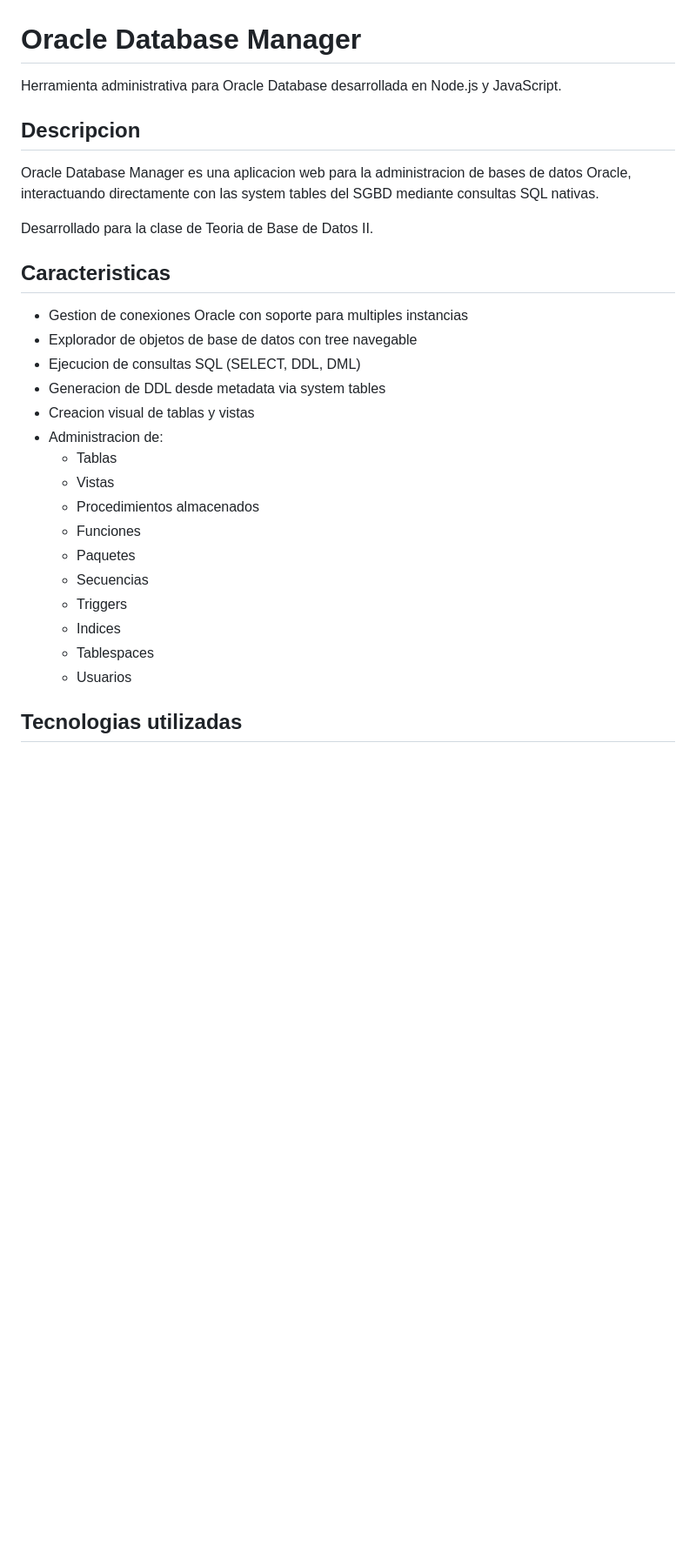
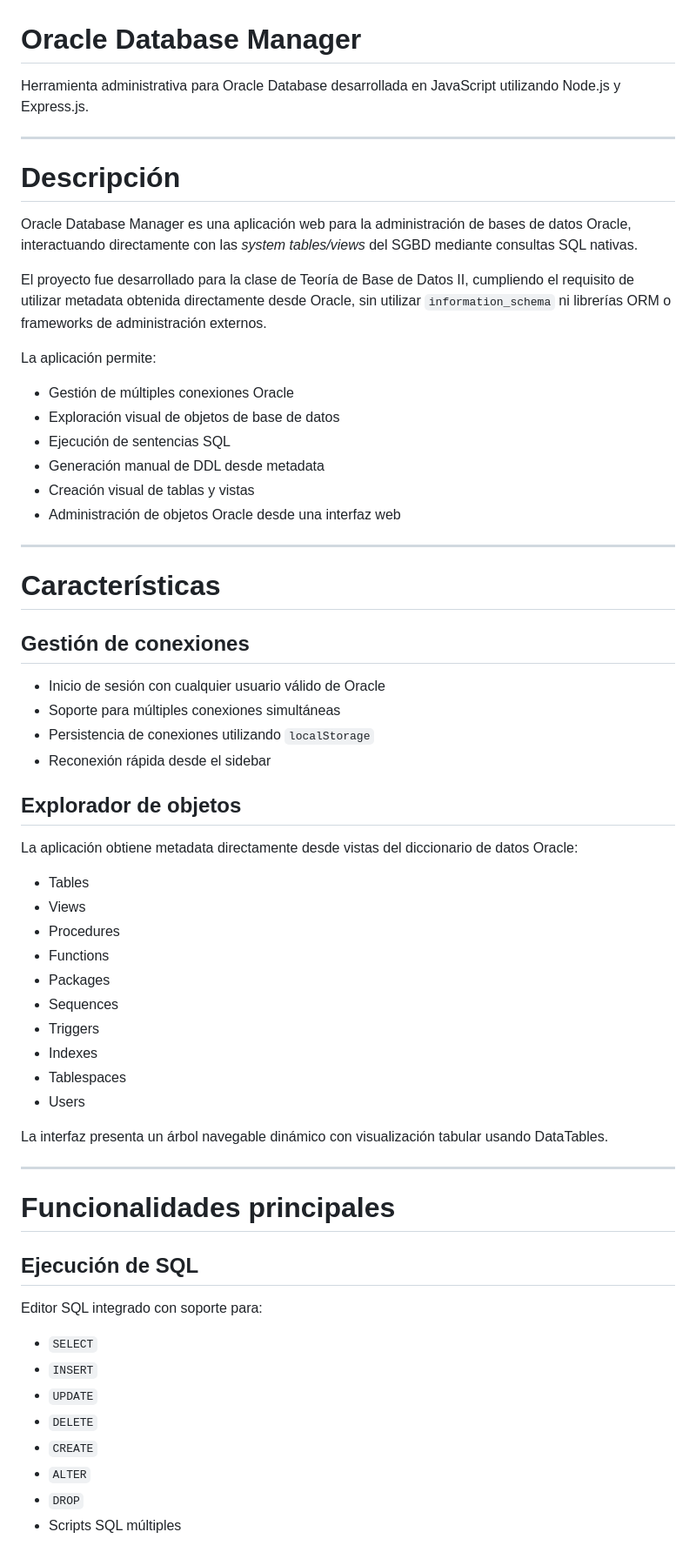
Before and after one commit to Omy89/Oracle-Database-Manager, a Markdown page: README.md, the part around one of its changes. Shown at 87% size. Rendered like a GitHub page; blank space fills up the shorter version.

```diff
--- a/README.md
+++ b/README.md
@@ -1,31 +1,66 @@
 # Oracle Database Manager
 
-Herramienta administrativa para Oracle Database desarrollada en Node.js y JavaScript.
+Herramienta administrativa para Oracle Database desarrollada en JavaScript utilizando Node.js y Express.js.
 
-## Descripcion
+---
 
-Oracle Database Manager es una aplicacion web para la administracion de bases de datos Oracle,
-interactuando directamente con las system tables del SGBD mediante consultas SQL nativas.
+# Descripción
 
-Desarrollado para la clase de Teoria de Base de Datos II.
+Oracle Database Manager es una aplicación web para la administración de bases de datos Oracle, interactuando directamente con las *system tables/views* del SGBD mediante consultas SQL nativas.
 
-## Caracteristicas
+El proyecto fue desarrollado para la clase de Teoría de Base de Datos II, cumpliendo el requisito de utilizar metadata obtenida directamente desde Oracle, sin utilizar `information_schema` ni librerías ORM o frameworks de administración externos.
 
-- Gestion de conexiones Oracle con soporte para multiples instancias
-- Explorador de objetos de base de datos con tree navegable
-- Ejecucion de consultas SQL (SELECT, DDL, DML)
-- Generacion de DDL desde metadata via system tables
-- Creacion visual de tablas y vistas
-- Administracion de:
-  - Tablas
-  - Vistas
-  - Procedimientos almacenados
-  - Funciones
-  - Paquetes
-  - Secuencias
-  - Triggers
-  - Indices
-  - Tablespaces
-  - Usuarios
+La aplicación permite:
 
-## Tecnologias utilizadas
+- Gestión de múltiples conexiones Oracle
+- Exploración visual de objetos de base de datos
+- Ejecución de sentencias SQL
+- Generación manual de DDL desde metadata
+- Creación visual de tablas y vistas
+- Administración de objetos Oracle desde una interfaz web
+
+---
+
+# Características
+
+## Gestión de conexiones
+
+- Inicio de sesión con cualquier usuario válido de Oracle
+- Soporte para múltiples conexiones simultáneas
+- Persistencia de conexiones utilizando `localStorage`
+- Reconexión rápida desde el sidebar
+
+## Explorador de objetos
+
+La aplicación obtiene metadata directamente desde vistas del diccionario de datos Oracle:
+
+- Tables
+- Views
+- Procedures
+- Functions
+- Packages
+- Sequences
+- Triggers
+- Indexes
+- Tablespaces
+- Users
+
+La interfaz presenta un árbol navegable dinámico con visualización tabular usando DataTables.
+
+---
+
+# Funcionalidades principales
+
+## Ejecución de SQL
+
+Editor SQL integrado con soporte para:
+
+- `SELECT`
+- `INSERT`
+- `UPDATE`
+- `DELETE`
+- `CREATE`
+- `ALTER`
+- `DROP`
+- Scripts SQL múltiples
+
```
Also changed, not shown: other parts of README.md (+330 -64 lines).
